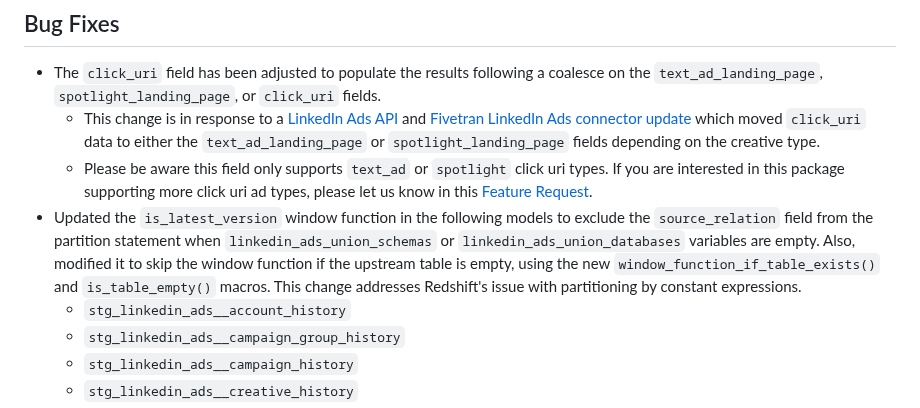
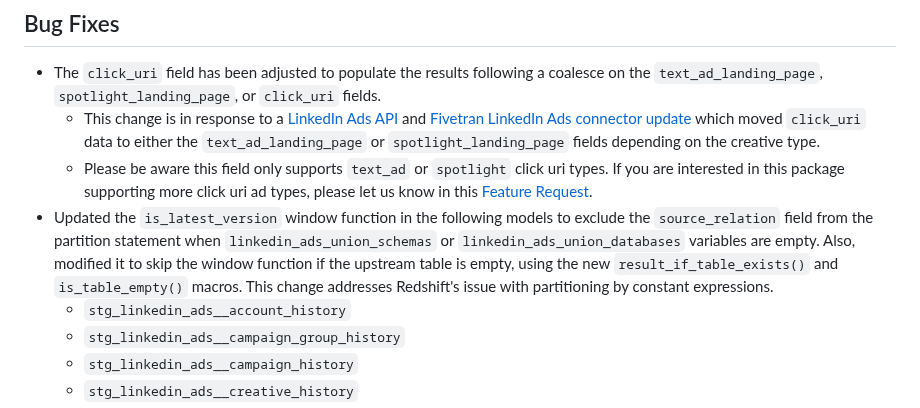
Before and after one commit to fivetran/dbt_linkedin_source, a Markdown page: CHANGELOG.md, the part around the change. Drawn GitHub-style.

```diff
--- a/CHANGELOG.md
+++ b/CHANGELOG.md
@@ -9,7 +9,7 @@
 - The `click_uri` field has been adjusted to populate the results following a coalesce on the `text_ad_landing_page`, `spotlight_landing_page`, or `click_uri` fields.
   - This change is in response to a [LinkedIn Ads API](https://learn.microsoft.com/en-us/linkedin/marketing/community-management/contentapi-migration-guide?view=li-lms-2024-05#adcreativesv2-api-creatives-api) and [Fivetran LinkedIn Ads connector update](https://fivetran.com/docs/connectors/applications/linkedin-ads/changelog#january2024) which moved `click_uri` data to either the `text_ad_landing_page` or `spotlight_landing_page` fields depending on the creative type.
   - Please be aware this field only supports `text_ad` or `spotlight` click uri types. If you are interested in this package supporting more click uri ad types, please let us know in this [Feature Request](https://github.com/fivetran/dbt_linkedin_source/issues/70).
-- Updated the `is_latest_version` window function in the following models to exclude the `source_relation` field from the partition statement when `linkedin_ads_union_schemas` or `linkedin_ads_union_databases` variables are empty. Also, modified it to skip the window function if the upstream table is empty, using the new `window_function_if_table_exists()` and `is_table_empty()` macros. This change addresses Redshift's issue with partitioning by constant expressions.
+- Updated the `is_latest_version` window function in the following models to exclude the `source_relation` field from the partition statement when `linkedin_ads_union_schemas` or `linkedin_ads_union_databases` variables are empty. Also, modified it to skip the window function if the upstream table is empty, using the new `result_if_table_exists()` and `is_table_empty()` macros. This change addresses Redshift's issue with partitioning by constant expressions.
     - `stg_linkedin_ads__account_history`
     - `stg_linkedin_ads__campaign_group_history`
     - `stg_linkedin_ads__campaign_history`
```
